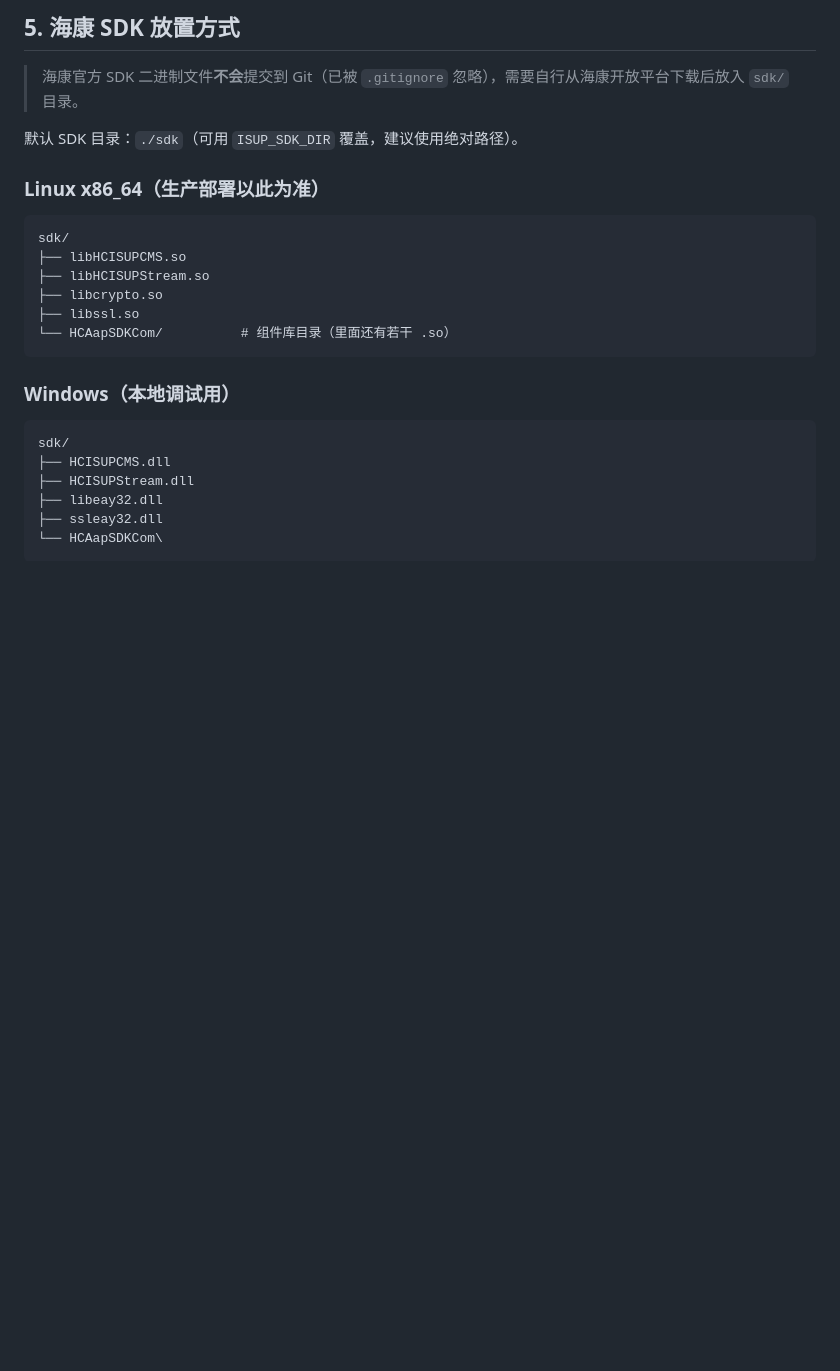
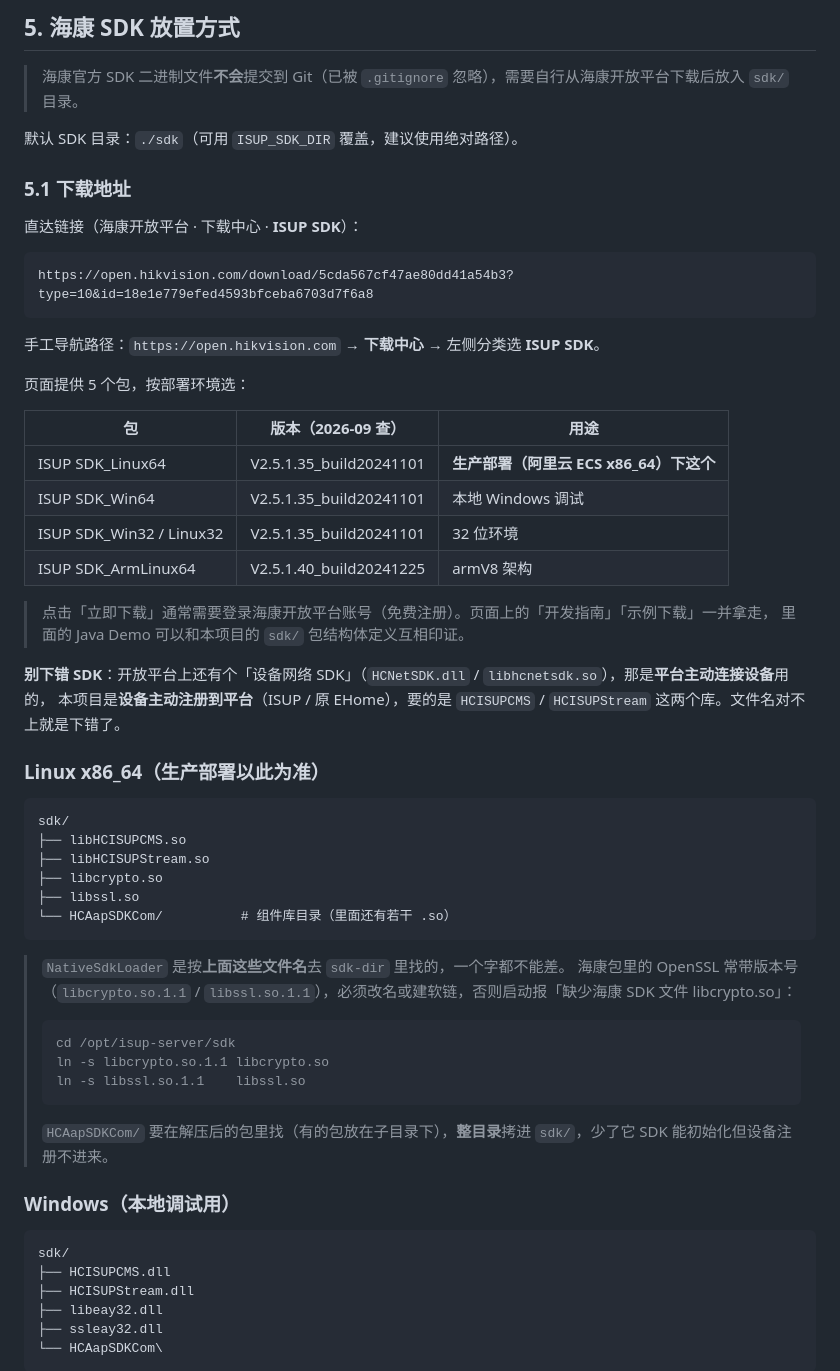
Before and after one commit to schnupfeldjack-lgtm/isup-server, a Markdown page: README.md, the part around the change. Drawn GitHub-style; blank space fills up the shorter version.

Commit message:
补充海康 ISUP SDK 官方下载地址、版本与文件命名要求（含 OpenSSL 软链与 HCAapSDKCom 注意事项）

````diff
--- a/README.md
+++ b/README.md
@@ -119,6 +119,31 @@ ffmpeg -version
 
 默认 SDK 目录：`./sdk`（可用 `ISUP_SDK_DIR` 覆盖，建议使用绝对路径）。
 
+### 5.1 下载地址
+
+直达链接（海康开放平台 · 下载中心 · **ISUP SDK**）：
+
+```
+https://open.hikvision.com/download/5cda567cf47ae80dd41a54b3?type=10&id=18e1e779efed4593bfceba6703d7f6a8
+```
+
+手工导航路径：`https://open.hikvision.com` → **下载中心** → 左侧分类选 **ISUP SDK**。
+
+页面提供 5 个包，按部署环境选：
+
+| 包 | 版本（2026-09 查） | 用途 |
+|----|-------------------|------|
+| ISUP SDK_Linux64 | V2.5.1.35_build20241101 | **生产部署（阿里云 ECS x86_64）下这个** |
+| ISUP SDK_Win64 | V2.5.1.35_build20241101 | 本地 Windows 调试 |
+| ISUP SDK_Win32 / Linux32 | V2.5.1.35_build20241101 | 32 位环境 |
+| ISUP SDK_ArmLinux64 | V2.5.1.40_build20241225 | armV8 架构 |
+
+> 点击「立即下载」通常需要登录海康开放平台账号（免费注册）。页面上的「开发指南」「示例下载」一并拿走，
+> 里面的 Java Demo 可以和本项目的 `sdk/` 包结构体定义互相印证。
+
+**别下错 SDK**：开放平台上还有个「设备网络 SDK」（`HCNetSDK.dll` / `libhcnetsdk.so`），那是**平台主动连接设备**用的，
+本项目是**设备主动注册到平台**（ISUP / 原 EHome），要的是 `HCISUPCMS` / `HCISUPStream` 这两个库。文件名对不上就是下错了。
+
 ### Linux x86_64（生产部署以此为准）
 
 ```
@@ -129,6 +154,17 @@ sdk/
 ├── libssl.so
 └── HCAapSDKCom/          # 组件库目录（里面还有若干 .so）
 ```
+
+> `NativeSdkLoader` 是按**上面这些文件名**去 `sdk-dir` 里找的，一个字都不能差。
+> 海康包里的 OpenSSL 常带版本号（`libcrypto.so.1.1` / `libssl.so.1.1`），必须改名或建软链，否则启动报「缺少海康 SDK 文件 libcrypto.so」：
+>
+> ```bash
+> cd /opt/isup-server/sdk
+> ln -s libcrypto.so.1.1 libcrypto.so
+> ln -s libssl.so.1.1    libssl.so
+> ```
+>
+> `HCAapSDKCom/` 要在解压后的包里找（有的包放在子目录下），**整目录**拷进 `sdk/`，少了它 SDK 能初始化但设备注册不进来。
 
 ### Windows（本地调试用）
 
````
